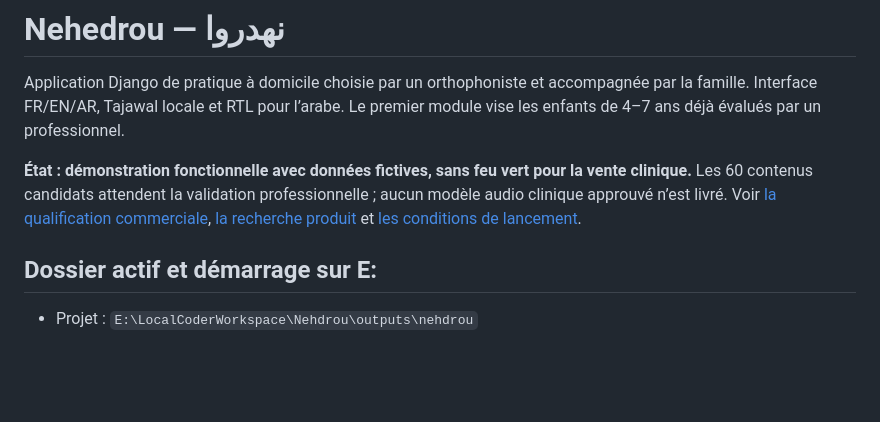
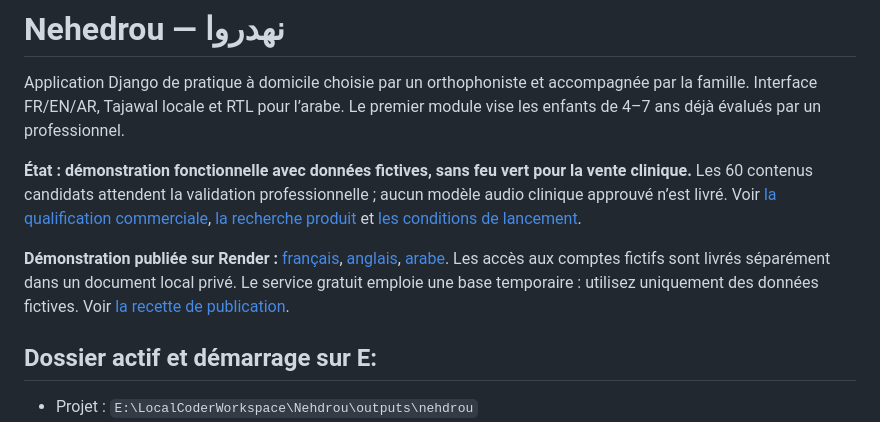
Before and after one commit to Midotech31/nehedrou, a Markdown page: README.md, the part around the change. Drawn GitHub-style; blank space fills up the shorter version.

Commit message:
Document live Render demo and verified acceptance scope [skip render]

```diff
--- a/README.md
+++ b/README.md
@@ -3,6 +3,8 @@
 Application Django de pratique à domicile choisie par un orthophoniste et accompagnée par la famille. Interface FR/EN/AR, Tajawal locale et RTL pour l’arabe. Le premier module vise les enfants de 4–7 ans déjà évalués par un professionnel.
 
 **État : démonstration fonctionnelle avec données fictives, sans feu vert pour la vente clinique.** Les 60 contenus candidats attendent la validation professionnelle ; aucun modèle audio clinique approuvé n’est livré. Voir [la qualification commerciale](docs/QUALIFICATION_COMMERCIALE.md), [la recherche produit](docs/RECHERCHE_PRODUIT.md) et [les conditions de lancement](docs/LANCEMENT.md).
+
+**Démonstration publiée sur Render :** [français](https://nehedrou-demo.onrender.com/fr/), [anglais](https://nehedrou-demo.onrender.com/en/), [arabe](https://nehedrou-demo.onrender.com/ar/). Les accès aux comptes fictifs sont livrés séparément dans un document local privé. Le service gratuit emploie une base temporaire : utilisez uniquement des données fictives. Voir [la recette de publication](docs/DEPLOIEMENT_RENDER.md).
 
 ## Dossier actif et démarrage sur E:
 
```
Also changed, not shown: docs/DEPLOIEMENT_RENDER.md (+14 -0 lines).
